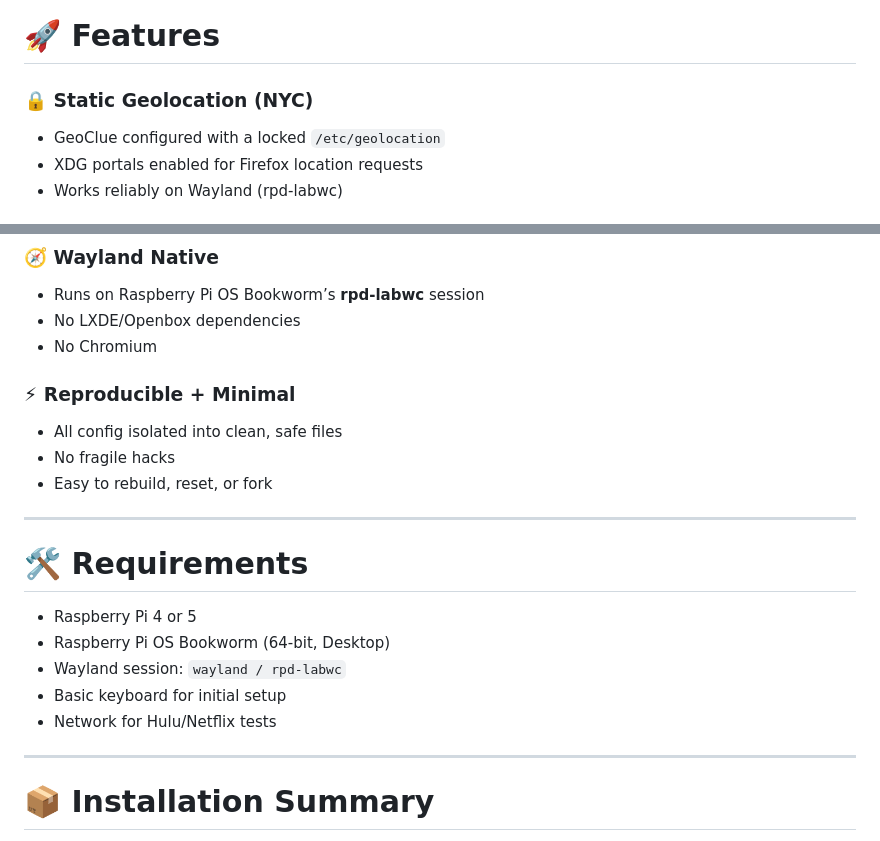
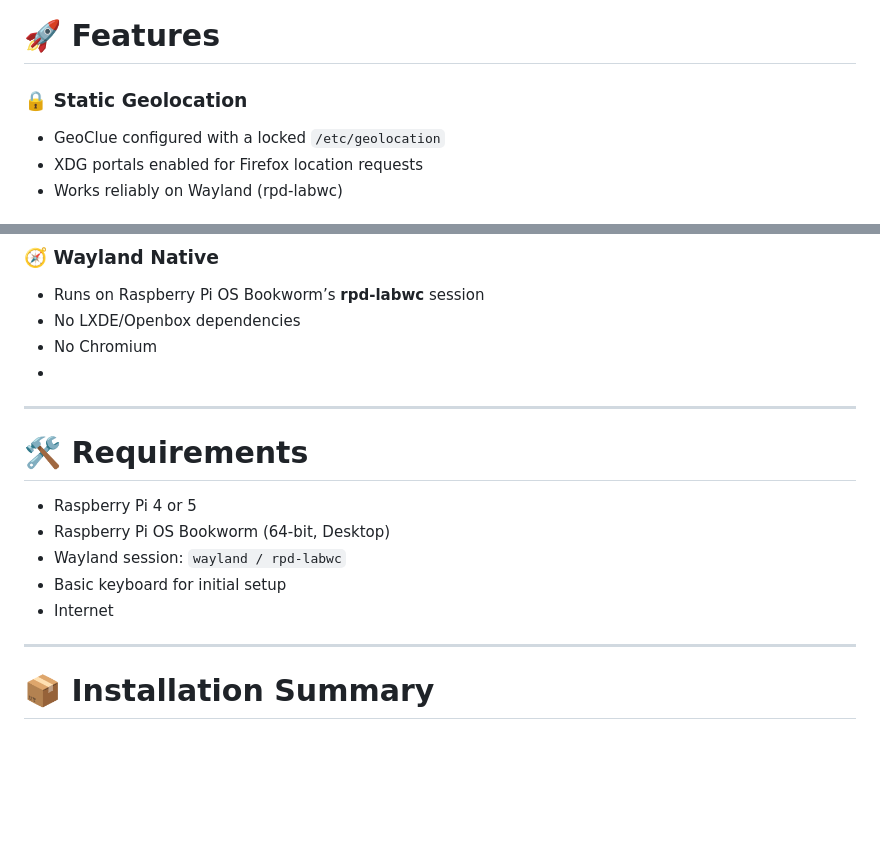
Before and after one commit to jkz1one/PiTV, a Markdown page: readme.md, 2 parts joined by grey strips. Drawn GitHub-style; blank space fills up the shorter version.

Commit message:
Update README features and requirements
Removed 'Reproducible + Minimal' section and updated requirements for internet access.

```diff
--- a/readme.md
+++ b/readme.md
@@ -11,7 +11,7 @@ This repo contains everything required to **rebuild PiTV from scratch**.
 
 # 🚀 Features
 
-### 🔒 Static Geolocation (NYC)
+### 🔒 Static Geolocation
 
 * GeoClue configured with a locked `/etc/geolocation`
 * XDG portals enabled for Firefox location requests
@@ -36,13 +36,7 @@ This repo contains everything required to **rebuild PiTV from scratch**.
 * Runs on Raspberry Pi OS Bookworm’s **rpd-labwc** session
 * No LXDE/Openbox dependencies
 * No Chromium
-
-### ⚡ Reproducible + Minimal
-
-* All config isolated into clean, safe files
-* No fragile hacks
-* Easy to rebuild, reset, or fork
-
+*
 ---
 
 # 🛠️ Requirements
@@ -51,7 +45,7 @@ This repo contains everything required to **rebuild PiTV from scratch**.
 * Raspberry Pi OS Bookworm (64-bit, Desktop)
 * Wayland session: `wayland / rpd-labwc`
 * Basic keyboard for initial setup
-* Network for Hulu/Netflix tests
+* Internet
 
 ---
 
```
